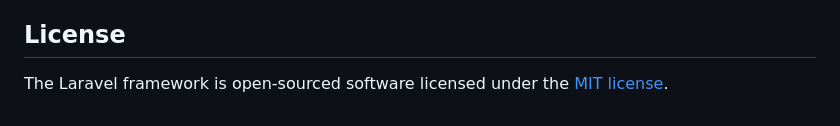
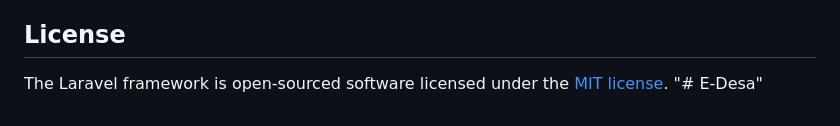
Before and after one commit to NaufalNabbihAl/E-Desa, a Markdown page: README.md, the part around the change. Rendered like a GitHub page.

```diff
--- a/README.md
+++ b/README.md
@@ -64,3 +64,4 @@ If you discover a security vulnerability within Laravel, please send an e-mail t
 ## License
 
 The Laravel framework is open-sourced software licensed under the [MIT license](https://opensource.org/licenses/MIT).
+"# E-Desa"
```
